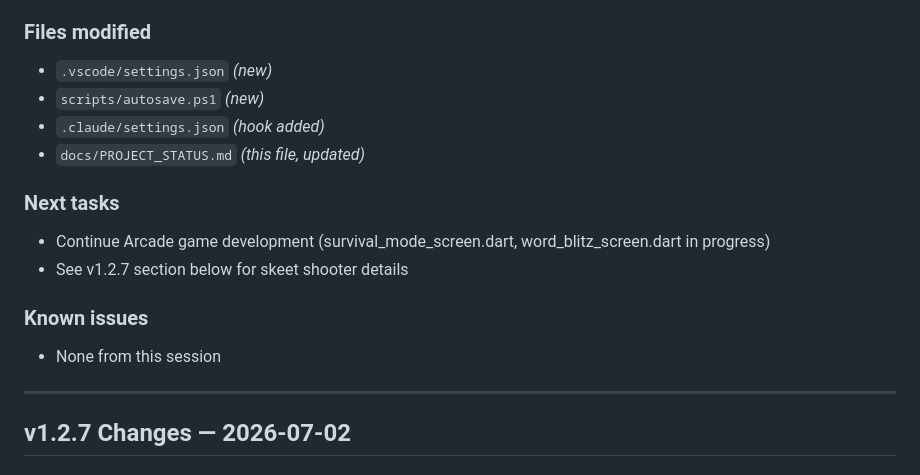
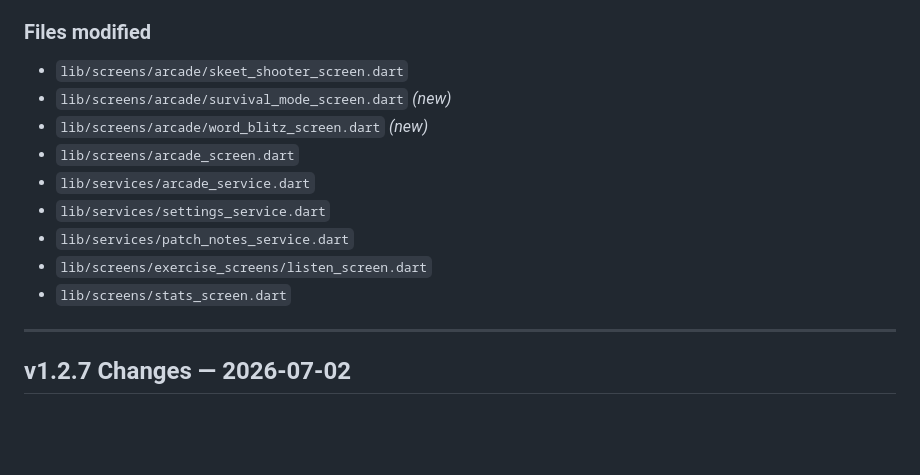
Before and after one commit to Makwaio/Thailingo, a Markdown page: docs/PROJECT_STATUS.md, the part around one of its changes. Rendered like a GitHub page; blank space fills up the shorter version.

```diff
--- a/docs/PROJECT_STATUS.md
+++ b/docs/PROJECT_STATUS.md
@@ -15,16 +58,14 @@
 
 ### Files modified
-- `.vscode/settings.json` *(new)*
-- `scripts/autosave.ps1` *(new)*
-- `.claude/settings.json` *(hook added)*
-- `docs/PROJECT_STATUS.md` *(this file, updated)*
-
-### Next tasks
-- Continue Arcade game development (survival_mode_screen.dart, word_blitz_screen.dart in progress)
-- See v1.2.7 section below for skeet shooter details
-
-### Known issues
-- None from this session
+- `lib/screens/arcade/skeet_shooter_screen.dart`
+- `lib/screens/arcade/survival_mode_screen.dart` *(new)*
+- `lib/screens/arcade/word_blitz_screen.dart` *(new)*
+- `lib/screens/arcade_screen.dart`
+- `lib/services/arcade_service.dart`
+- `lib/services/settings_service.dart`
+- `lib/services/patch_notes_service.dart`
+- `lib/screens/exercise_screens/listen_screen.dart`
+- `lib/screens/stats_screen.dart`
 
 ---
 
```
Also changed, not shown: other parts of docs/PROJECT_STATUS.md (+49 -6 lines).
